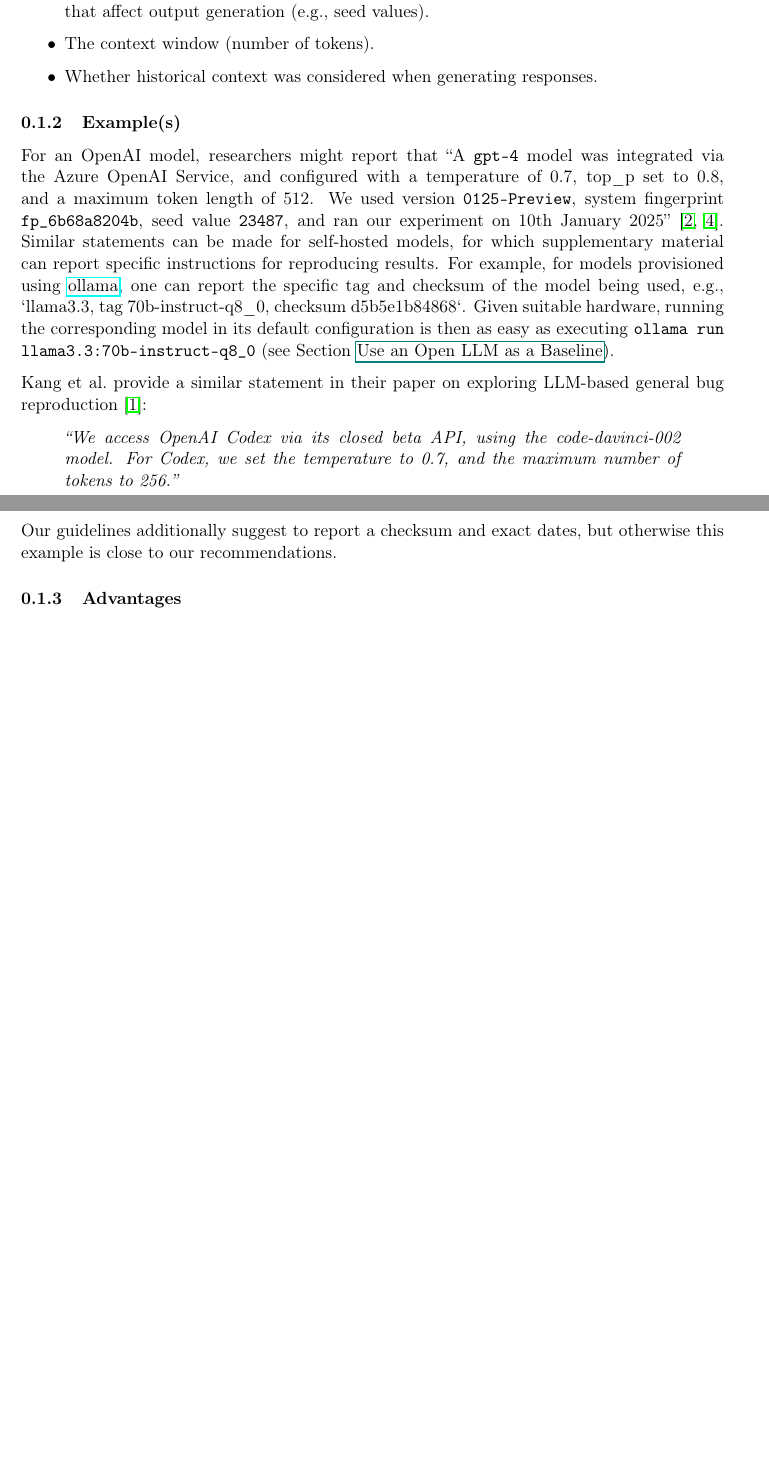
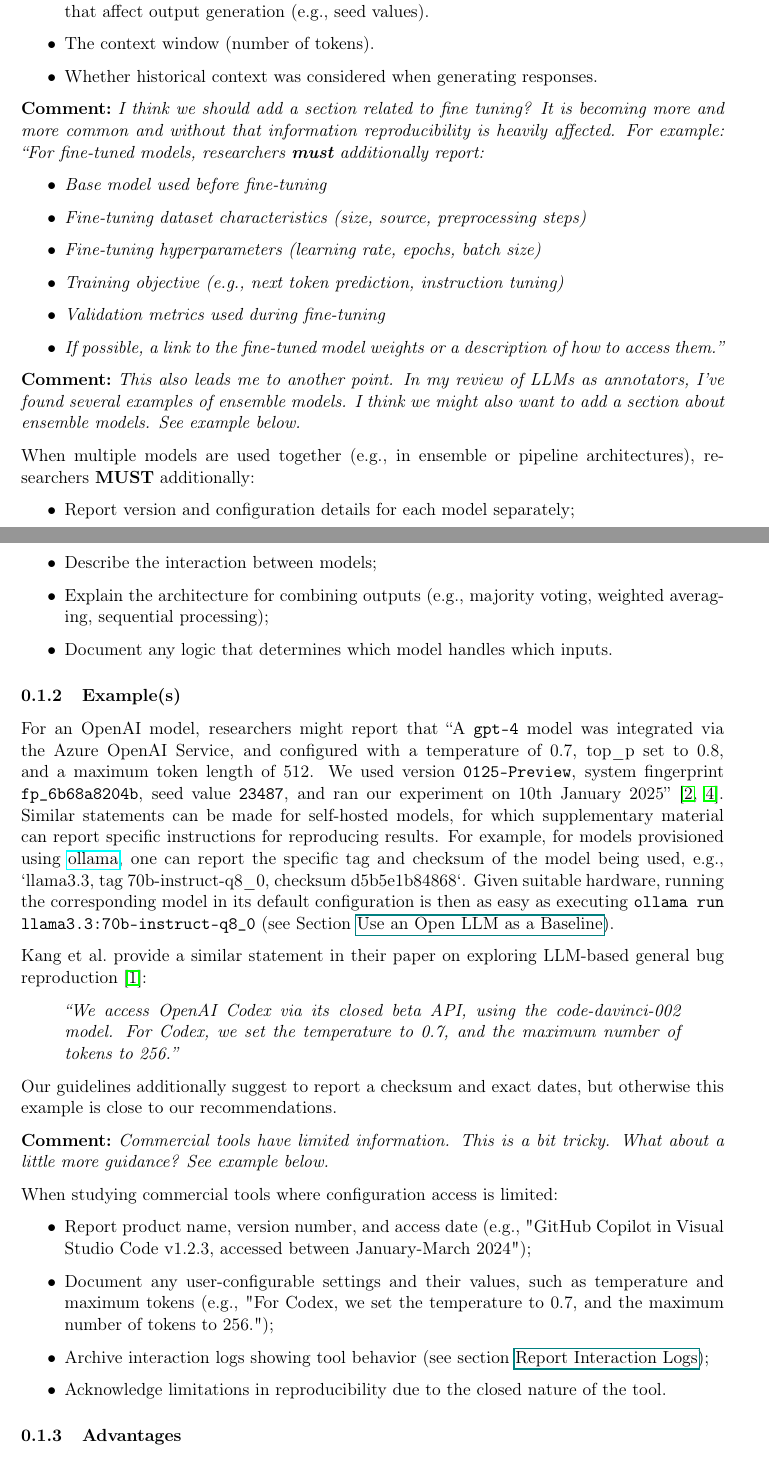
Before and after one commit to se-uhd/llm-guidelines-website, a LaTeX document (guidelines/_sources/02_report-version-and-configuration.tex): two parts of pages 1 and 2 of 3, joined at a grey line, cut so that both start at the same text, the shorter picture padded with empty space. Compiled offline with pdfLaTeX.

Commit message:
Add feedback Fabio

```diff
--- a/guidelines/_sources/02_report-version-and-configuration.tex
+++ b/guidelines/_sources/02_report-version-and-configuration.tex
@@ -27,6 +27,28 @@
 \item Whether historical context was considered when generating responses.
 \end{itemize}
 
+\comment{I think we should add a section related to fine tuning? It is becoming more and more common and without that information reproducibility is heavily affected. For example:
+``For fine-tuned models, researchers \textbf{must} additionally report:
+\begin{itemize}
+\item Base model used before fine-tuning
+\item Fine-tuning dataset characteristics (size, source, preprocessing steps)
+\item Fine-tuning hyperparameters (learning rate, epochs, batch size)
+\item Training objective (e.g., next token prediction, instruction tuning)
+\item Validation metrics used during fine-tuning
+\item If possible, a link to the fine-tuned model weights or a description of how to access them.''
+\end{itemize}
+}
+
+\comment{This also leads me to another point. In my review of LLMs as annotators, I've found several examples of ensemble models. I think we might also want to add a section about ensemble models. See example below.}
+
+When multiple models are used together (e.g., in ensemble or pipeline architectures), researchers \textbf{MUST} additionally:
+\begin{itemize}
+\item Report version and configuration details for each model separately;
+\item Describe the interaction between models;
+\item Explain the architecture for combining outputs (e.g., majority voting, weighted averaging, sequential processing);
+\item Document any logic that determines which model handles which inputs.
+\end{itemize}
+
 \subsubsection{Example(s)}
 
 For an OpenAI model, researchers might report that ``A  \texttt{gpt-4} model was integrated via the Azure OpenAI Service, and configured with a temperature of 0.7, top\_p set to 0.8, and a maximum token length of 512. We used version \texttt{0125-Preview}, system fingerprint \texttt{fp\_6b68a8204b}, seed value \texttt{23487}, and ran our experiment on 10th January 2025''~\cite{OpenAI25, Azure25}.
@@ -42,6 +64,17 @@
 \end{quote}
 
 Our guidelines additionally suggest to report a checksum and exact dates, but otherwise this example is close to our recommendations.
+
+\comment{Commercial tools have limited information. This is a bit tricky. What about a little more guidance? See example below.}
+
+When studying commercial tools where configuration access is limited:
+\begin{itemize}
+\item Report product name, version number, and access date (e.g., "GitHub Copilot in Visual Studio Code v1.2.3, accessed between January-March 2024");
+\item Document any user-configurable settings and their values, such as temperature and maximum tokens (e.g., "For Codex, we set the temperature to 0.7, and the maximum number of tokens to 256.");
+\item Archive interaction logs showing tool behavior (see section \href{/guidelines/report-interaction-logs}{Report Interaction Logs});
+\item Acknowledge limitations in reproducibility due to the closed nature of the tool.
+\end{itemize}
+
 
 \subsubsection{Advantages}
 
```
Also changed, not shown: guidelines/_sources/02_report-version-and-configuration.tex (5 more changed lines).
